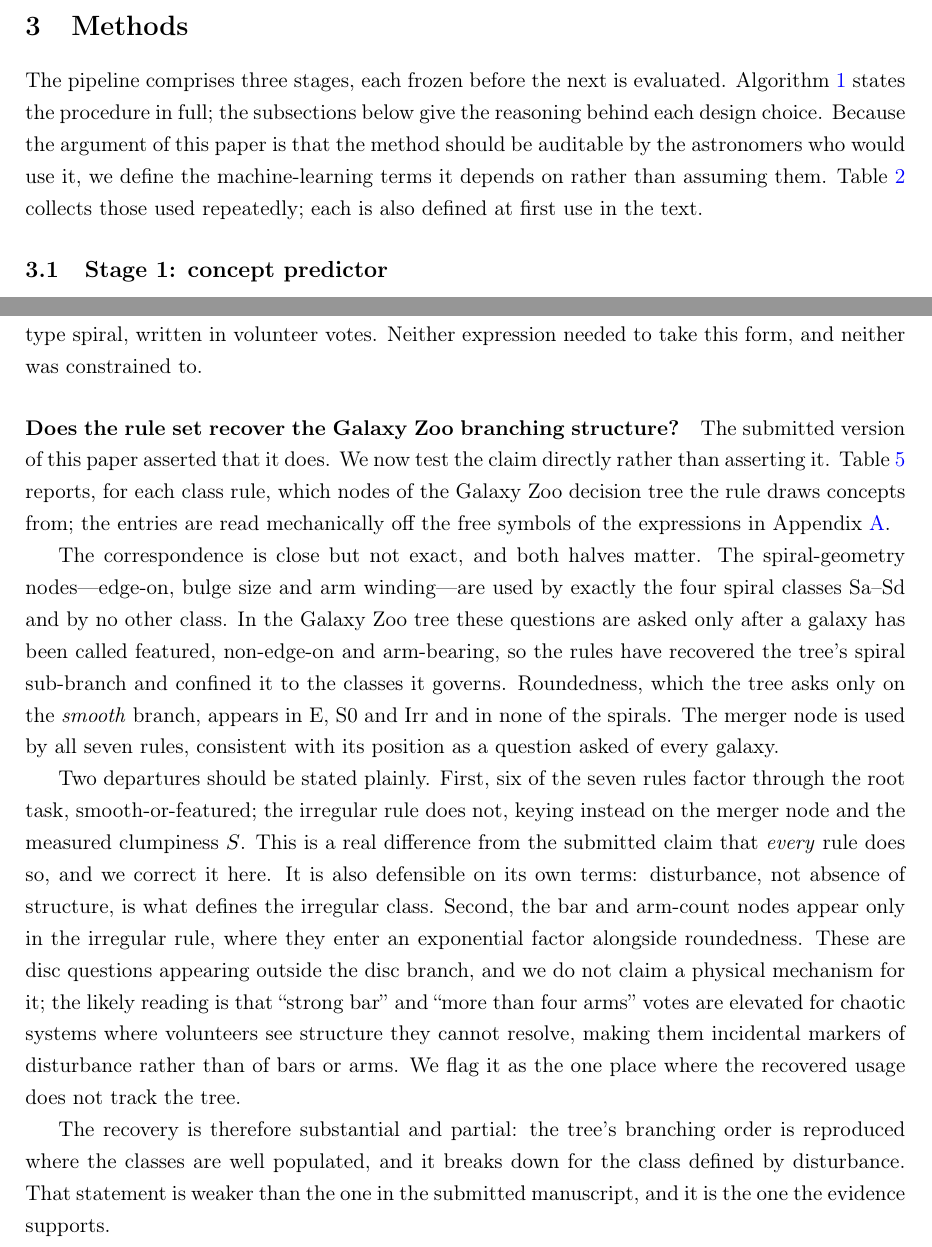
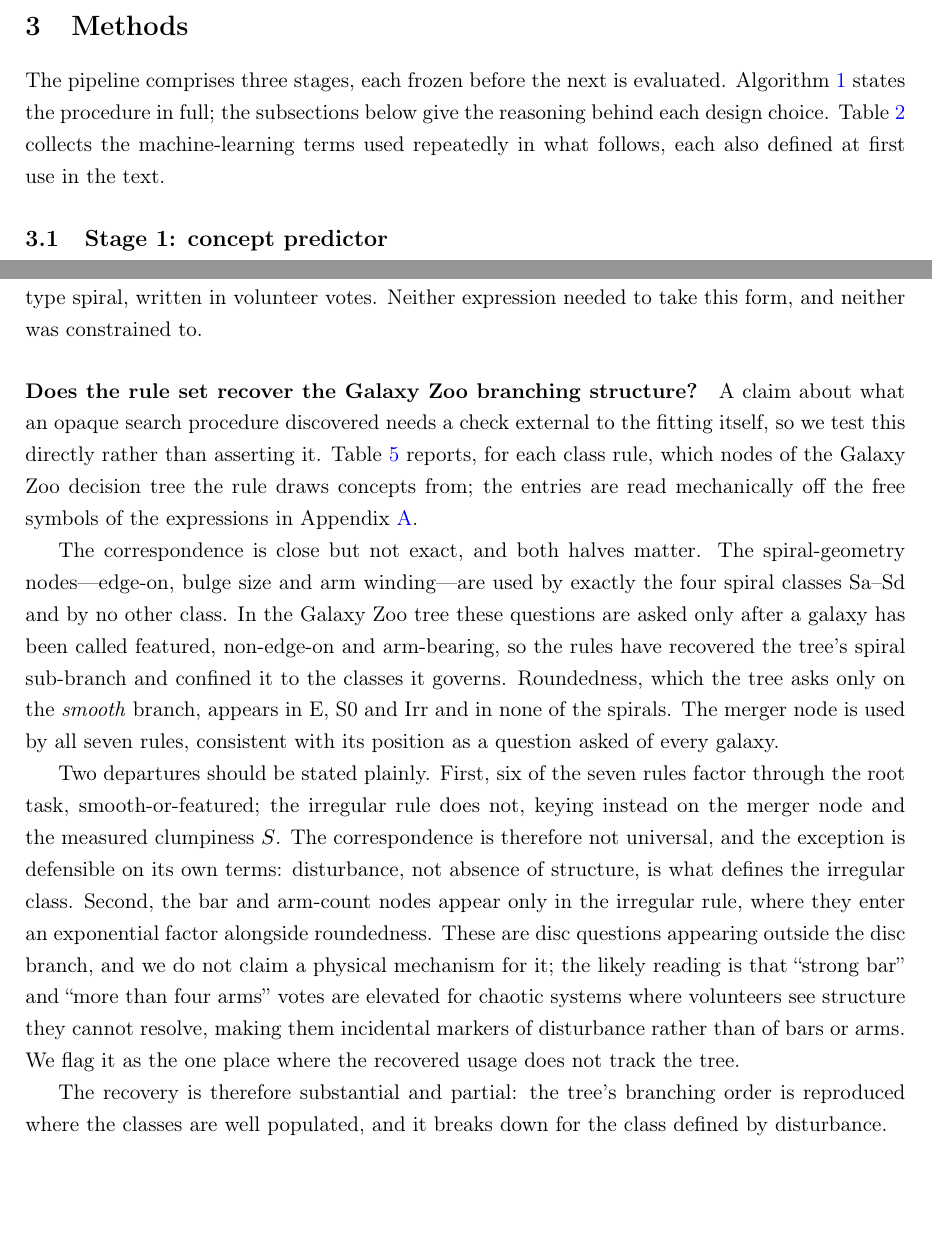
Before and after one commit to ramc77/GalaxyCBM-SR-public, a LaTeX paper (paper/main.tex): two parts of pages 5 and 13 of 34, joined at a grey line, cut so that both start at the same text, the shorter picture padded with empty space. Compiled offline with pdfLaTeX.

Commit message:
Manuscript: state findings directly instead of narrating the revision history

```diff
--- a/paper/main.tex
+++ b/paper/main.tex
@@ -309,11 +309,9 @@ treatment pending dataset access.
 
 The pipeline comprises three stages, each frozen before the next is evaluated.
 Algorithm~\ref{alg:pipeline} states the procedure in full; the subsections
-below give the reasoning behind each design choice. Because the argument of
-this paper is that the method should be auditable by the astronomers who would
-use it, we define the machine-learning terms it depends on rather than
-assuming them. Table~\ref{tab:glossary} collects those used repeatedly;
-each is also defined at first use in the text.
+below give the reasoning behind each design choice. Table~\ref{tab:glossary}
+collects the machine-learning terms used repeatedly in what follows, each also
+defined at first use in the text.
 
 \begin{table}[htbp]
 \centering
@@ -793,8 +791,9 @@ volunteer votes. Neither expression needed to take this form, and neither was
 constrained to.
 
 \paragraph{Does the rule set recover the Galaxy Zoo branching structure?}
-The submitted version of this paper asserted that it does. We now test the
-claim directly rather than asserting it. Table~\ref{tab:treemap} reports,
+A claim about what an opaque search procedure discovered needs a check
+external to the fitting itself, so we test this directly rather than asserting
+it. Table~\ref{tab:treemap} reports,
 for each class rule, which nodes of the Galaxy Zoo decision tree the rule
 draws concepts from; the entries are read mechanically off the free symbols of
 the expressions in Appendix~\ref{app:rules}.
@@ -811,10 +810,9 @@ consistent with its position as a question asked of every galaxy.
 
 Two departures should be stated plainly. First, six of the seven rules factor
 through the root task, smooth-or-featured; the irregular rule does not, keying
-instead on the merger node and the measured clumpiness $S$. This is a real
-difference from the submitted claim that \emph{every} rule does so, and we
-correct it here. It is also defensible on its own terms: disturbance, not
-absence of structure, is what defines the irregular class. Second, the bar and
+instead on the merger node and the measured clumpiness $S$. The correspondence
+is therefore not universal, and the exception is defensible on its own terms:
+disturbance, not absence of structure, is what defines the irregular class. Second, the bar and
 arm-count nodes appear only in the irregular rule, where they enter an
 exponential factor alongside roundedness. These are disc questions appearing
 outside the disc branch, and we do not claim a physical mechanism for it; the
@@ -826,8 +824,7 @@ tree.
 
 The recovery is therefore substantial and partial: the tree's branching order
 is reproduced where the classes are well populated, and it breaks down for the
-class defined by disturbance. That statement is weaker than the one in the
-submitted manuscript, and it is the one the evidence supports.
+class defined by disturbance.
 
 \paragraph{What the printed equations expose.}
 Two properties are visible in Appendix~\ref{app:rules} that no summary would
```
Also changed, not shown: paper/main.tex (9 more changed lines).
